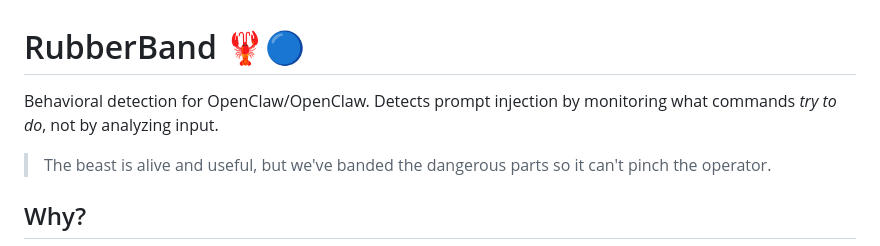
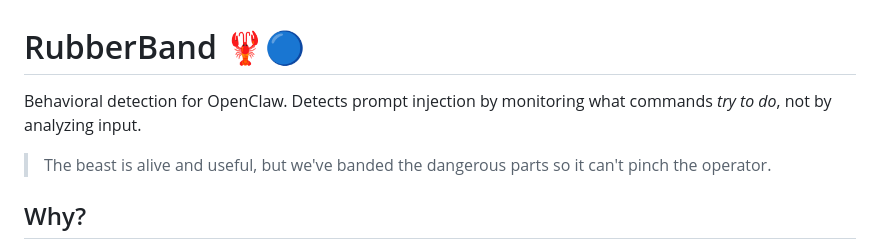
Before and after one commit to jeffaf/rubberband, a Markdown page: README.md, the part around the change. GitHub-like rendering.

Commit message:
Fix typo in README description

```diff
--- a/README.md
+++ b/README.md
@@ -1,6 +1,6 @@
 # RubberBand 🦞🔵
 
-Behavioral detection for OpenClaw/OpenClaw. Detects prompt injection by monitoring what commands *try to do*, not by analyzing input.
+Behavioral detection for OpenClaw. Detects prompt injection by monitoring what commands *try to do*, not by analyzing input.
 
 > The beast is alive and useful, but we've banded the dangerous parts so it can't pinch the operator.
 
```
